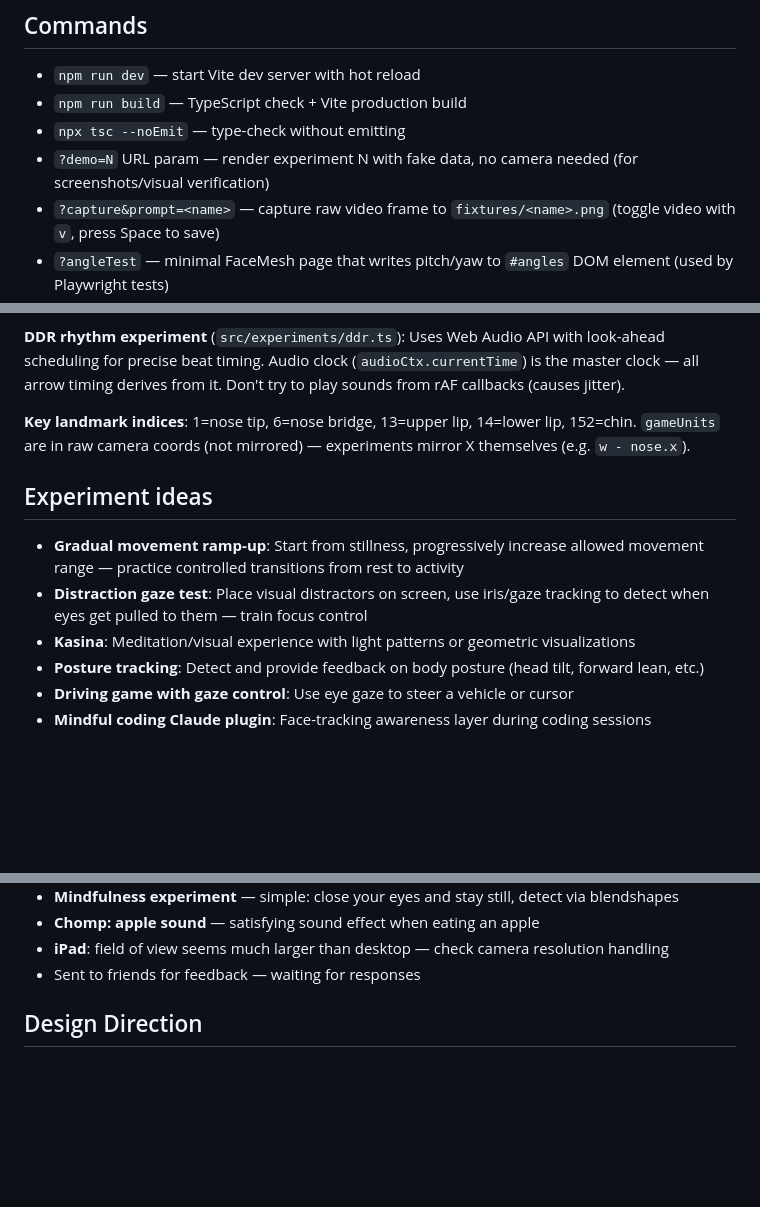
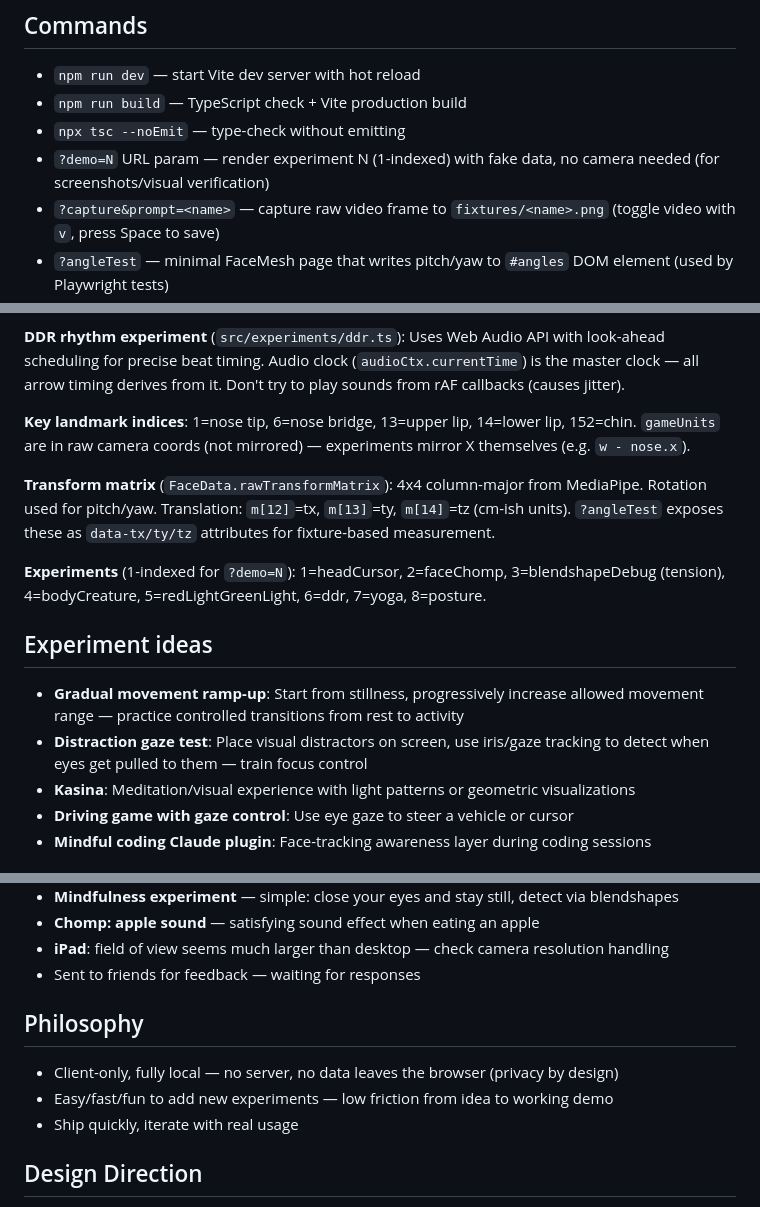
Before and after one commit to paulkernfeld/face-playground, a Markdown page: CLAUDE.md, 3 parts joined by grey strips. GitHub-like rendering; blank space fills up the shorter version.

Commit message:
Update CLAUDE.md: add experiment list, transform matrix docs, philosophy
Co-Authored-By: Claude Opus 4.6 <noreply@anthropic.com>

```diff
--- a/CLAUDE.md
+++ b/CLAUDE.md
@@ -7,7 +7,7 @@ This file provides guidance to Claude Code (claude.ai/code) when working with co
 - `npm run dev` — start Vite dev server with hot reload
 - `npm run build` — TypeScript check + Vite production build
 - `npx tsc --noEmit` — type-check without emitting
-- `?demo=N` URL param — render experiment N with fake data, no camera needed (for screenshots/visual verification)
+- `?demo=N` URL param — render experiment N (1-indexed) with fake data, no camera needed (for screenshots/visual verification)
 - `?capture&prompt=<name>` — capture raw video frame to `fixtures/<name>.png` (toggle video with `v`, press Space to save)
 - `?angleTest` — minimal FaceMesh page that writes pitch/yaw to `#angles` DOM element (used by Playwright tests)
 - `npx playwright test` — run Playwright tests (auto-starts Vite via `webServer` config)
@@ -41,12 +41,15 @@ interface Experiment {
 
 **Key landmark indices**: 1=nose tip, 6=nose bridge, 13=upper lip, 14=lower lip, 152=chin. `gameUnits` are in raw camera coords (not mirrored) — experiments mirror X themselves (e.g. `w - nose.x`).
 
+**Transform matrix** (`FaceData.rawTransformMatrix`): 4x4 column-major from MediaPipe. Rotation used for pitch/yaw. Translation: `m[12]`=tx, `m[13]`=ty, `m[14]`=tz (cm-ish units). `?angleTest` exposes these as `data-tx/ty/tz` attributes for fixture-based measurement.
+
+**Experiments** (1-indexed for `?demo=N`): 1=headCursor, 2=faceChomp, 3=blendshapeDebug (tension), 4=bodyCreature, 5=redLightGreenLight, 6=ddr, 7=yoga, 8=posture.
+
 ## Experiment ideas
 
 - **Gradual movement ramp-up**: Start from stillness, progressively increase allowed movement range — practice controlled transitions from rest to activity
 - **Distraction gaze test**: Place visual distractors on screen, use iris/gaze tracking to detect when eyes get pulled to them — train focus control
 - **Kasina**: Meditation/visual experience with light patterns or geometric visualizations
-- **Posture tracking**: Detect and provide feedback on body posture (head tilt, forward lean, etc.)
 - **Driving game with gaze control**: Use eye gaze to steer a vehicle or cursor
 - **Mindful coding Claude plugin**: Face-tracking awareness layer during coding sessions
 
@@ -68,6 +71,12 @@ interface Experiment {
 - **Chomp: apple sound** — satisfying sound effect when eating an apple
 - **iPad**: field of view seems much larger than desktop — check camera resolution handling
 - Sent to friends for feedback — waiting for responses
+
+## Philosophy
+
+- Client-only, fully local — no server, no data leaves the browser (privacy by design)
+- Easy/fast/fun to add new experiments — low friction from idea to working demo
+- Ship quickly, iterate with real usage
 
 ## Design Direction
 
```
Also changed, not shown: other parts of CLAUDE.md (+1 -1 lines).
